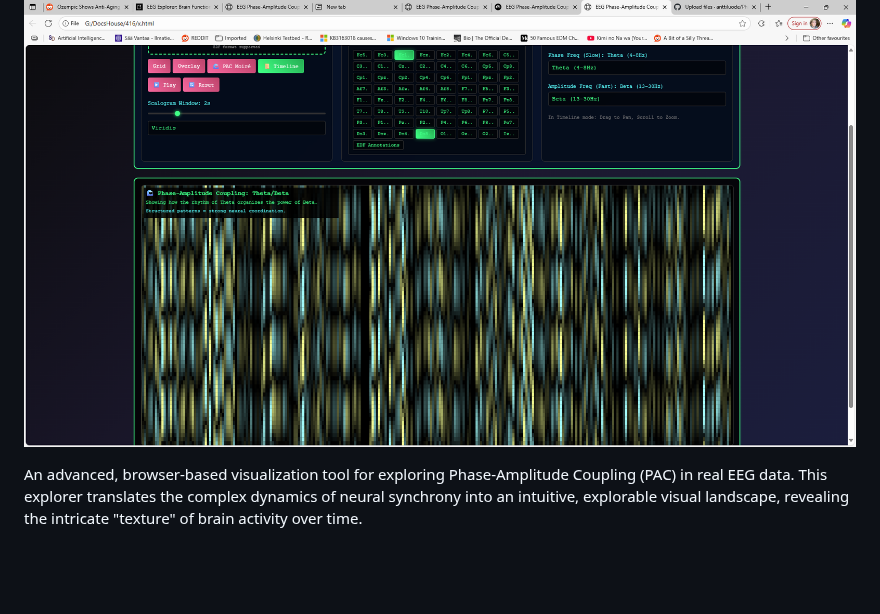
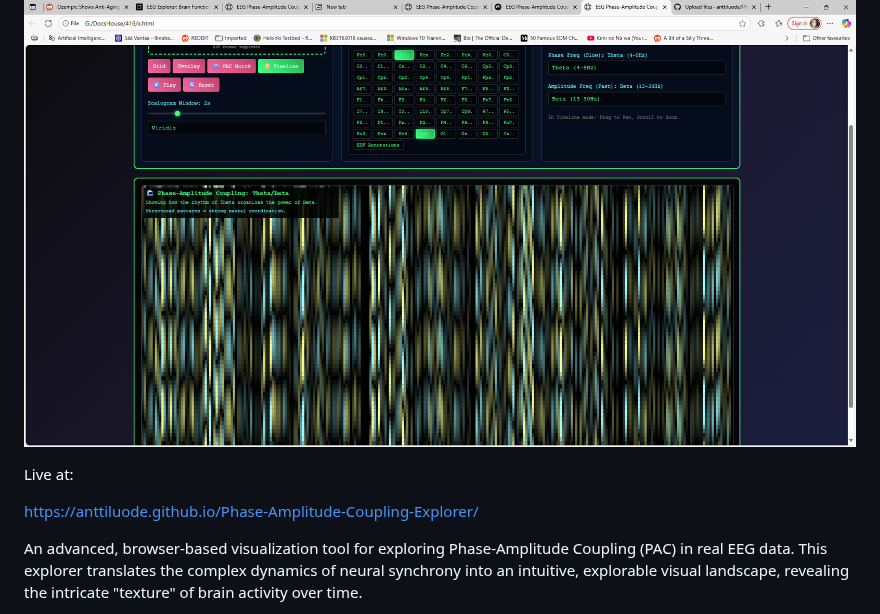
Before and after one commit to anttiluode/Phase-Amplitude-Coupling-Explorer, a Markdown page: README.md, the part around the change. Drawn GitHub-style; blank space fills up the shorter version.

```diff
--- a/README.md
+++ b/README.md
@@ -1,6 +1,10 @@
 # 🧠 EEG Phase-Amplitude Coupling Explorer
 
 ![Pac Image](pac.png)
+
+Live at:
+
+https://anttiluode.github.io/Phase-Amplitude-Coupling-Explorer/
 
 An advanced, browser-based visualization tool for exploring Phase-Amplitude Coupling (PAC) in real EEG data. This explorer translates
 the complex dynamics of neural synchrony into an intuitive, explorable visual landscape, revealing the intricate "texture" of brain activity over time.
```
